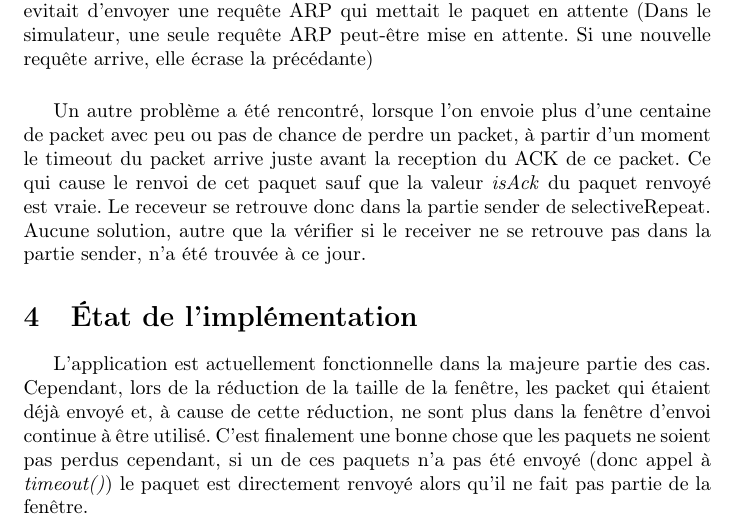
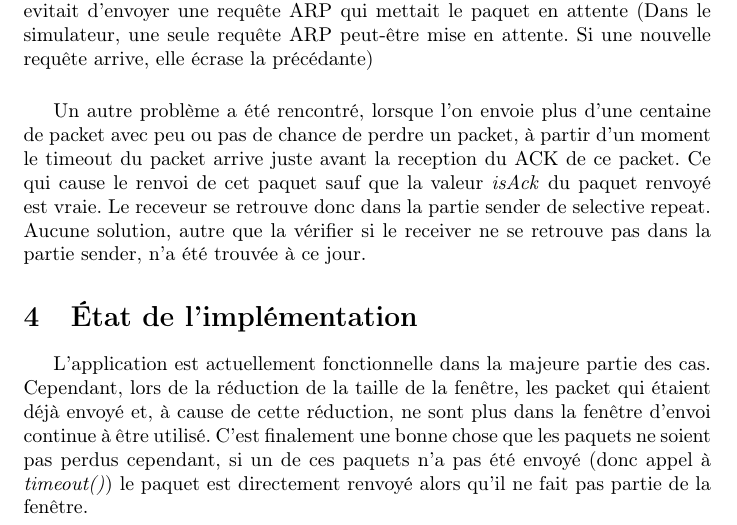
Before and after one commit to Nephty/Projet-de-reseaux, a LaTeX document (Rapport/rapport.tex): part of page 4 of 4, cut so that both start at the same text. Compiled offline with pdfLaTeX.

Commit message:
typo in rapport

```diff
--- a/Rapport/rapport.tex
+++ b/Rapport/rapport.tex
@@ -151,7 +151,7 @@ les adresses MAC de l'autre ce qui evitait d'envoyer une requête ARP qui mettai
 \indent Un autre problème a été rencontré, lorsque l'on envoie plus d'une centaine de packet avec peu ou pas de chance de perdre un packet,
 à partir d'un moment le timeout du packet arrive juste avant la reception du ACK de ce packet.
 Ce qui cause le renvoi de cet paquet sauf que la valeur \emph{isAck} du paquet renvoyé est vraie.
-Le receveur se retrouve donc dans la partie sender de selectiveRepeat.
+Le receveur se retrouve donc dans la partie sender de selective repeat.
 Aucune solution, autre que la vérifier si le receiver ne se retrouve pas dans la partie sender, n'a été trouvée à ce jour.
 
 \section{\'Etat de l'implémentation}
```
Also changed, not shown: Rapport/rapport.pdf, 2 other files.
